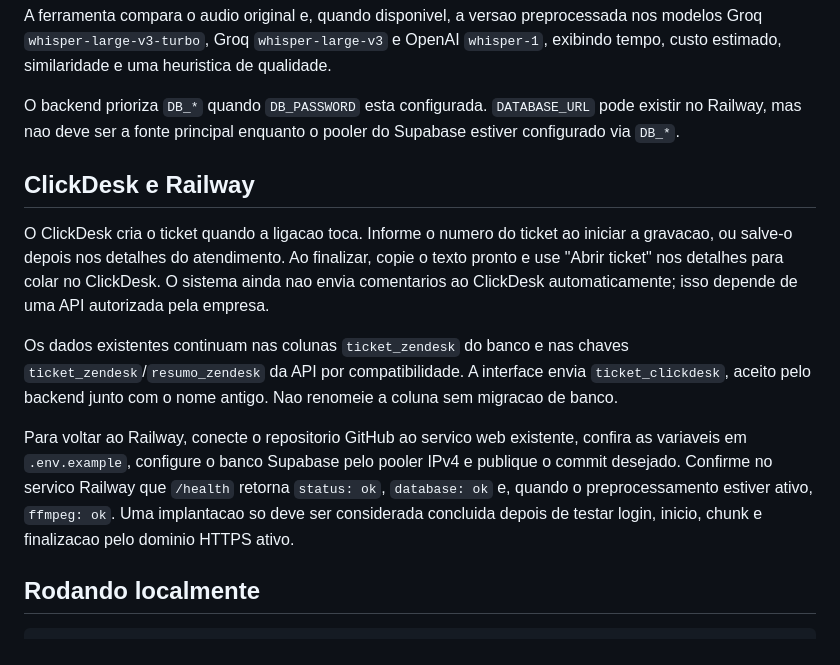
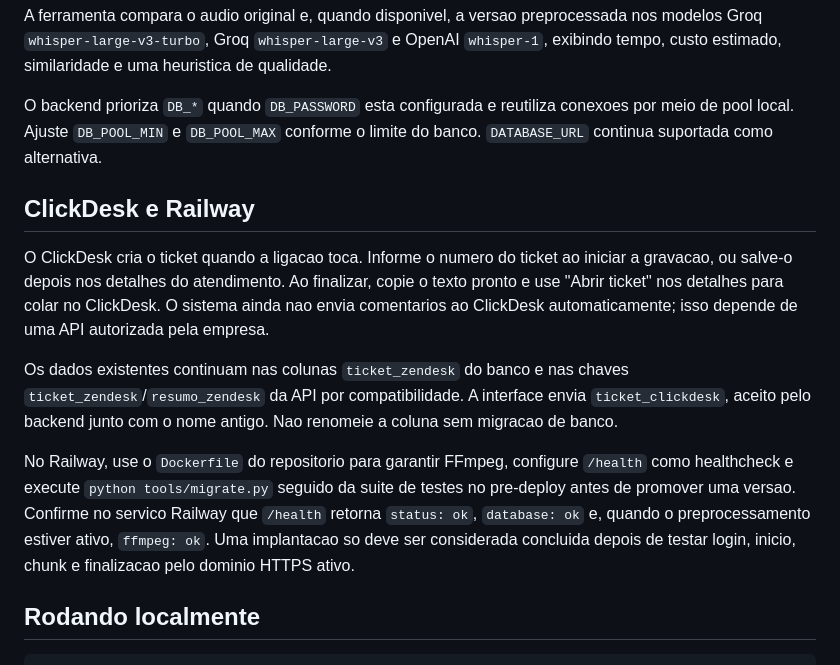
Before and after one commit to Thales0408/support-ai, a Markdown page: README.md, the part around one of its changes. Rendered like a GitHub page.

```diff
--- a/README.md
+++ b/README.md
@@ -136,7 +138,7 @@ python tools/compare_transcription.py caminho/audio.webm --duracao-segundos 45
 
 A ferramenta compara o audio original e, quando disponivel, a versao preprocessada nos modelos Groq `whisper-large-v3-turbo`, Groq `whisper-large-v3` e OpenAI `whisper-1`, exibindo tempo, custo estimado, similaridade e uma heuristica de qualidade.
 
-O backend prioriza `DB_*` quando `DB_PASSWORD` esta configurada. `DATABASE_URL` pode existir no Railway, mas nao deve ser a fonte principal enquanto o pooler do Supabase estiver configurado via `DB_*`.
+O backend prioriza `DB_*` quando `DB_PASSWORD` esta configurada e reutiliza conexoes por meio de pool local. Ajuste `DB_POOL_MIN` e `DB_POOL_MAX` conforme o limite do banco. `DATABASE_URL` continua suportada como alternativa.
 
 ## ClickDesk e Railway
 
@@ -144,7 +146,7 @@ O ClickDesk cria o ticket quando a ligacao toca. Informe o numero do ticket ao i
 
 Os dados existentes continuam nas colunas `ticket_zendesk` do banco e nas chaves `ticket_zendesk`/`resumo_zendesk` da API por compatibilidade. A interface envia `ticket_clickdesk`, aceito pelo backend junto com o nome antigo. Nao renomeie a coluna sem migracao de banco.
 
-Para voltar ao Railway, conecte o repositorio GitHub ao servico web existente, confira as variaveis em `.env.example`, configure o banco Supabase pelo pooler IPv4 e publique o commit desejado. Confirme no servico Railway que `/health` retorna `status: ok`, `database: ok` e, quando o preprocessamento estiver ativo, `ffmpeg: ok`. Uma implantacao so deve ser considerada concluida depois de testar login, inicio, chunk e finalizacao pelo dominio HTTPS ativo.
+No Railway, use o `Dockerfile` do repositorio para garantir FFmpeg, configure `/health` como healthcheck e execute `python tools/migrate.py` seguido da suite de testes no pre-deploy antes de promover uma versao. Confirme no servico Railway que `/health` retorna `status: ok`, `database: ok` e, quando o preprocessamento estiver ativo, `ffmpeg: ok`. Uma implantacao so deve ser considerada concluida depois de testar login, inicio, chunk e finalizacao pelo dominio HTTPS ativo.
 
 ## Rodando localmente
 
```
Also changed, not shown: other parts of README.md (+32 -5 lines).
